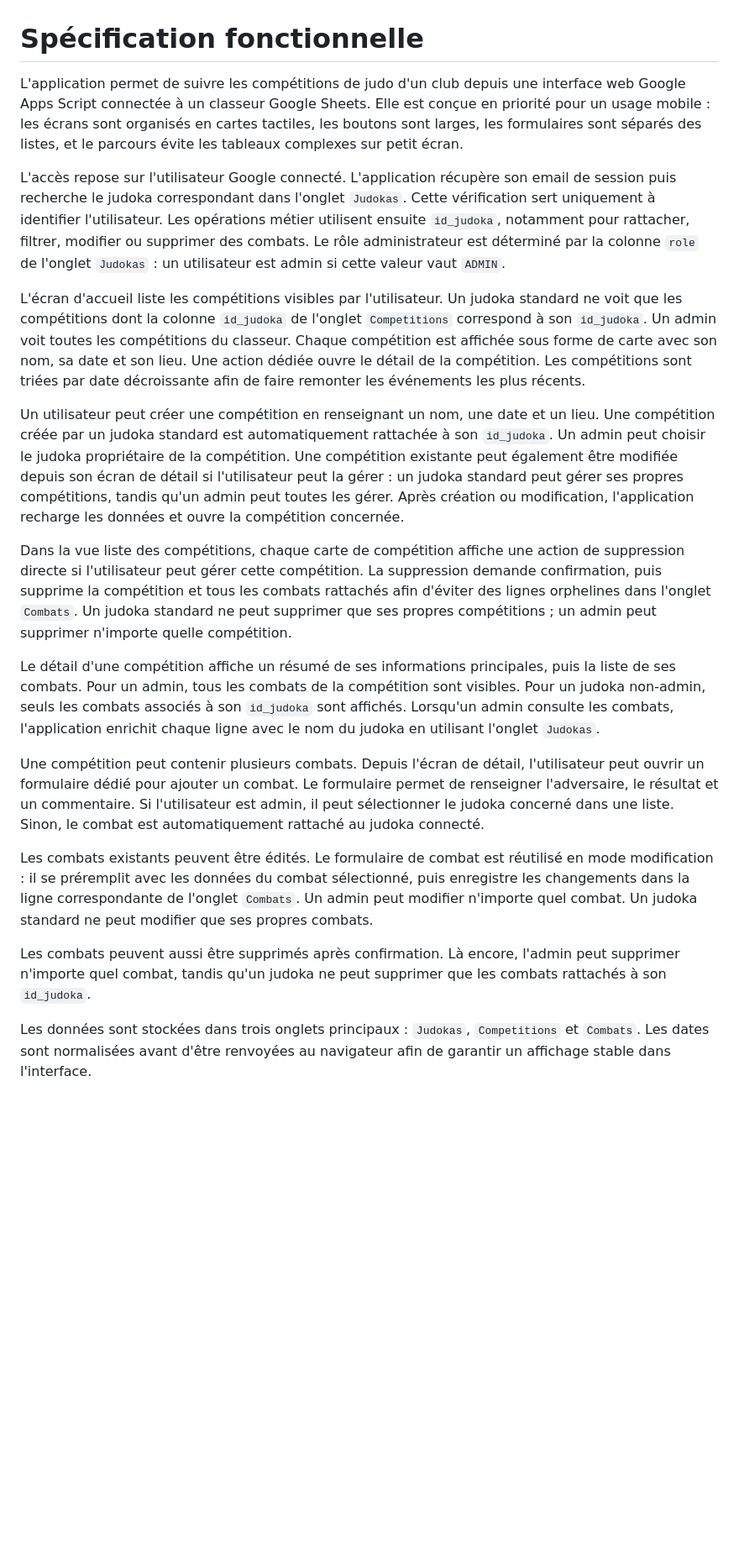
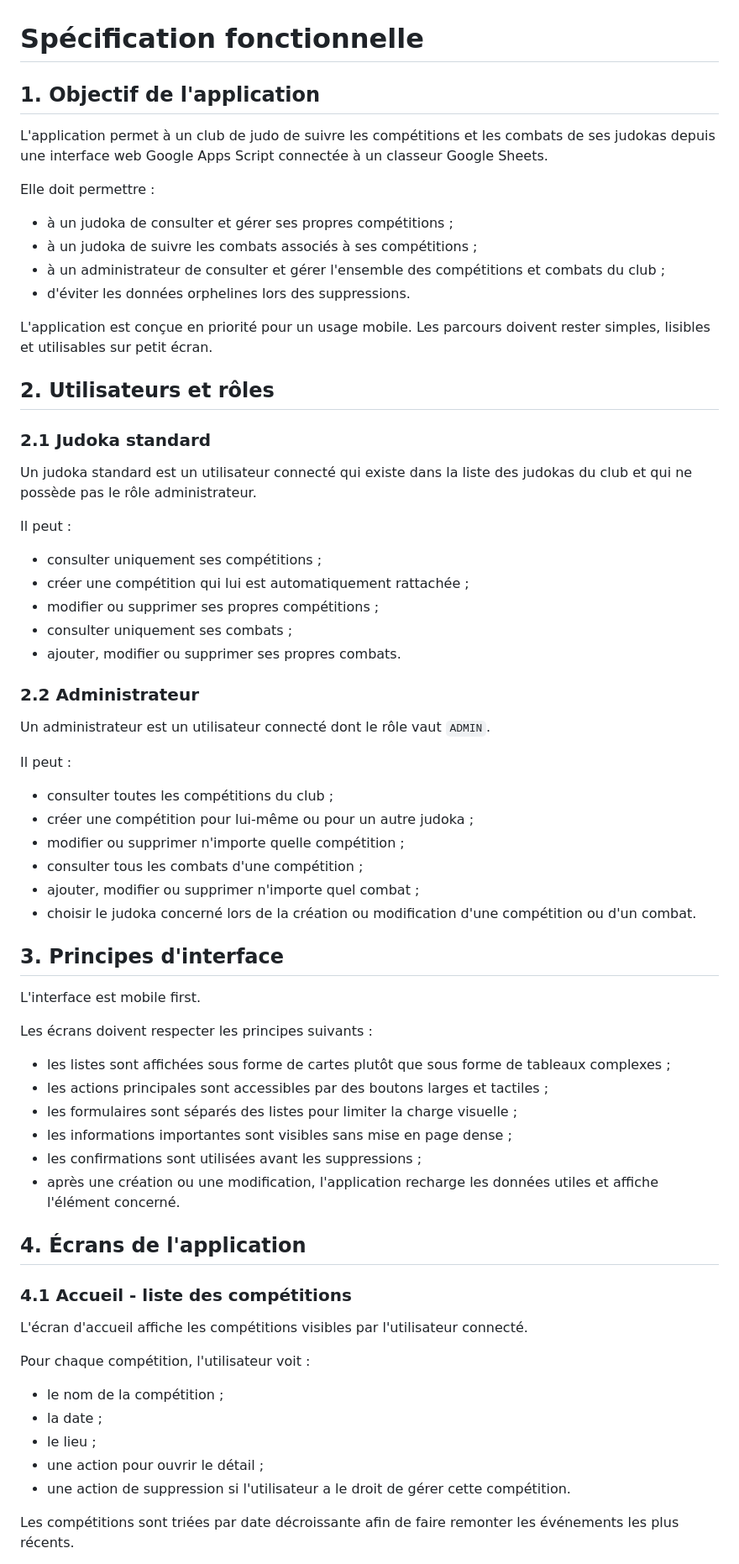
Before and after one commit to elkouhen-judo/competitions-judo, a Markdown page: spec.md, the part around one of its changes. Shown at 84% size. GitHub-like rendering; blank space fills up the shorter version.

Commit message:
docs: restructure functional spec

```diff
--- a/spec.md
+++ b/spec.md
@@ -1,21 +1,71 @@
 # Spécification fonctionnelle
 
-L'application permet de suivre les compétitions de judo d'un club depuis une interface web Google Apps Script connectée à un classeur Google Sheets. Elle est conçue en priorité pour un usage mobile : les écrans sont organisés en cartes tactiles, les boutons sont larges, les formulaires sont séparés des listes, et le parcours évite les tableaux complexes sur petit écran.
+## 1. Objectif de l'application
 
-L'accès repose sur l'utilisateur Google connecté. L'application récupère son email de session puis recherche le judoka correspondant dans l'onglet `Judokas`. Cette vérification sert uniquement à identifier l'utilisateur. Les opérations métier utilisent ensuite `id_judoka`, notamment pour rattacher, filtrer, modifier ou supprimer des combats. Le rôle administrateur est déterminé par la colonne `role` de l'onglet `Judokas` : un utilisateur est admin si cette valeur vaut `ADMIN`.
+L'application permet à un club de judo de suivre les compétitions et les combats de ses judokas depuis une interface web Google Apps Script connectée à un classeur Google Sheets.
 
-L'écran d'accueil liste les compétitions visibles par l'utilisateur. Un judoka standard ne voit que les compétitions dont la colonne `id_judoka` de l'onglet `Competitions` correspond à son `id_judoka`. Un admin voit toutes les compétitions du classeur. Chaque compétition est affichée sous forme de carte avec son nom, sa date et son lieu. Une action dédiée ouvre le détail de la compétition. Les compétitions sont triées par date décroissante afin de faire remonter les événements les plus récents.
+Elle doit permettre :
 
-Un utilisateur peut créer une compétition en renseignant un nom, une date et un lieu. Une compétition créée par un judoka standard est automatiquement rattachée à son `id_judoka`. Un admin peut choisir le judoka propriétaire de la compétition. Une compétition existante peut également être modifiée depuis son écran de détail si l'utilisateur peut la gérer : un judoka standard peut gérer ses propres compétitions, tandis qu'un admin peut toutes les gérer. Après création ou modification, l'application recharge les données et ouvre la compétition concernée.
+- à un judoka de consulter et gérer ses propres compétitions ;
+- à un judoka de suivre les combats associés à ses compétitions ;
+- à un administrateur de consulter et gérer l'ensemble des compétitions et combats du club ;
+- d'éviter les données orphelines lors des suppressions.
 
-Dans la vue liste des compétitions, chaque carte de compétition affiche une action de suppression directe si l'utilisateur peut gérer cette compétition. La suppression demande confirmation, puis supprime la compétition et tous les combats rattachés afin d'éviter des lignes orphelines dans l'onglet `Combats`. Un judoka standard ne peut supprimer que ses propres compétitions ; un admin peut supprimer n'importe quelle compétition.
+L'application est conçue en priorité pour un usage mobile. Les parcours doivent rester simples, lisibles et utilisables sur petit écran.
 
-Le détail d'une compétition affiche un résumé de ses informations principales, puis la liste de ses combats. Pour un admin, tous les combats de la compétition sont visibles. Pour un judoka non-admin, seuls les combats associés à son `id_judoka` sont affichés. Lorsqu'un admin consulte les combats, l'application enrichit chaque ligne avec le nom du judoka en utilisant l'onglet `Judokas`.
+## 2. Utilisateurs et rôles
 
-Une compétition peut contenir plusieurs combats. Depuis l'écran de détail, l'utilisateur peut ouvrir un formulaire dédié pour ajouter un combat. Le formulaire permet de renseigner l'adversaire, le résultat et un commentaire. Si l'utilisateur est admin, il peut sélectionner le judoka concerné dans une liste. Sinon, le combat est automatiquement rattaché au judoka connecté.
+### 2.1 Judoka standard
 
-Les combats existants peuvent être édités. Le formulaire de combat est réutilisé en mode modification : il se préremplit avec les données du combat sélectionné, puis enregistre les changements dans la ligne correspondante de l'onglet `Combats`. Un admin peut modifier n'importe quel combat. Un judoka standard ne peut modifier que ses propres combats.
+Un judoka standard est un utilisateur connecté qui existe dans la liste des judokas du club et qui ne possède pas le rôle administrateur.
 
-Les combats peuvent aussi être supprimés après confirmation. Là encore, l'admin peut supprimer n'importe quel combat, tandis qu'un judoka ne peut supprimer que les combats rattachés à son `id_judoka`.
+Il peut :
 
-Les données sont stockées dans trois onglets principaux : `Judokas`, `Competitions` et `Combats`. Les dates sont normalisées avant d'être renvoyées au navigateur afin de garantir un affichage stable dans l'interface.
+- consulter uniquement ses compétitions ;
+- créer une compétition qui lui est automatiquement rattachée ;
+- modifier ou supprimer ses propres compétitions ;
+- consulter uniquement ses combats ;
+- ajouter, modifier ou supprimer ses propres combats.
+
+### 2.2 Administrateur
+
+Un administrateur est un utilisateur connecté dont le rôle vaut `ADMIN`.
+
+Il peut :
+
+- consulter toutes les compétitions du club ;
+- créer une compétition pour lui-même ou pour un autre judoka ;
+- modifier ou supprimer n'importe quelle compétition ;
+- consulter tous les combats d'une compétition ;
+- ajouter, modifier ou supprimer n'importe quel combat ;
+- choisir le judoka concerné lors de la création ou modification d'une compétition ou d'un combat.
+
+## 3. Principes d'interface
+
+L'interface est mobile first.
+
+Les écrans doivent respecter les principes suivants :
+
+- les listes sont affichées sous forme de cartes plutôt que sous forme de tableaux complexes ;
+- les actions principales sont accessibles par des boutons larges et tactiles ;
+- les formulaires sont séparés des listes pour limiter la charge visuelle ;
+- les informations importantes sont visibles sans mise en page dense ;
+- les confirmations sont utilisées avant les suppressions ;
+- après une création ou une modification, l'application recharge les données utiles et affiche l'élément concerné.
+
+## 4. Écrans de l'application
+
+### 4.1 Accueil - liste des compétitions
+
+L'écran d'accueil affiche les compétitions visibles par l'utilisateur connecté.
+
+Pour chaque compétition, l'utilisateur voit :
+
+- le nom de la compétition ;
+- la date ;
+- le lieu ;
+- une action pour ouvrir le détail ;
+- une action de suppression si l'utilisateur a le droit de gérer cette compétition.
+
+Les compétitions sont triées par date décroissante afin de faire remonter les événements les plus récents.
+
```
Also changed, not shown: other parts of spec.md (+171 -0 lines).
